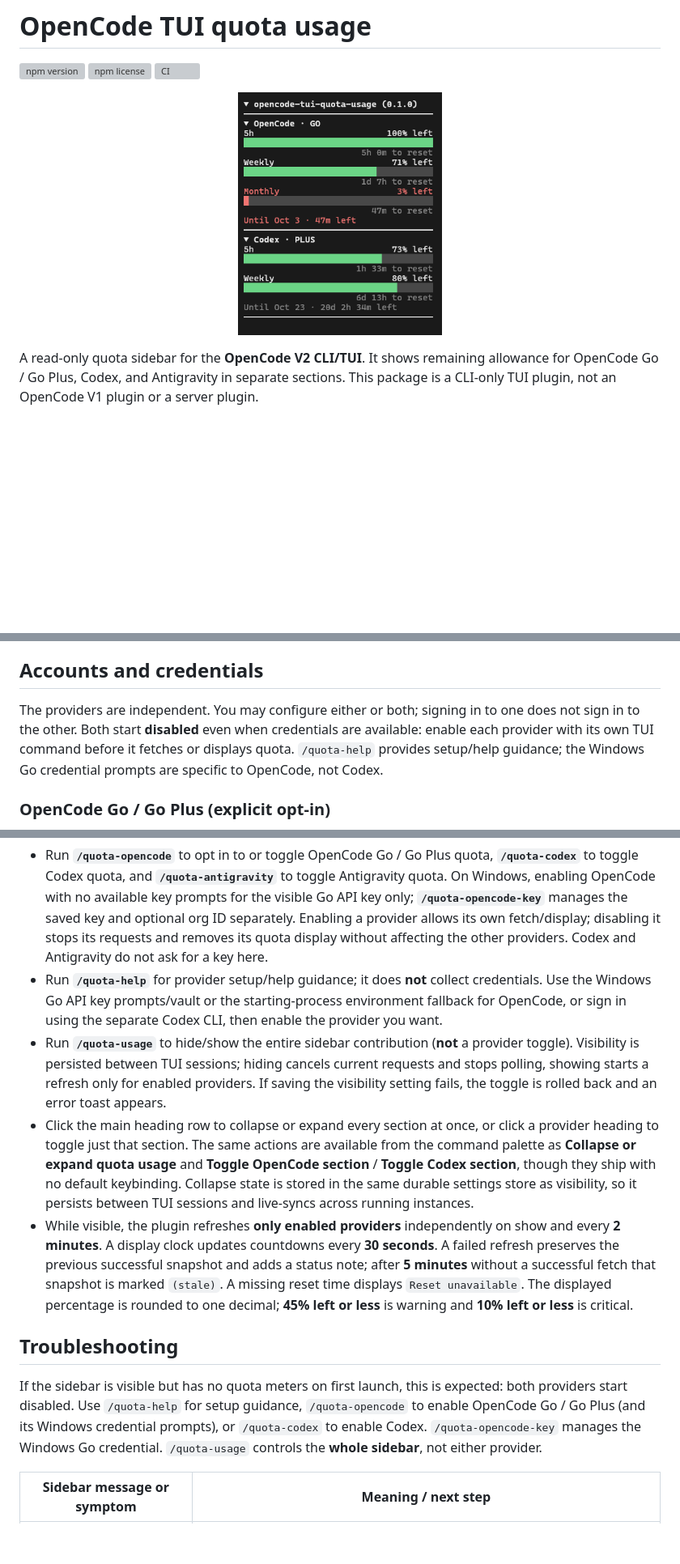
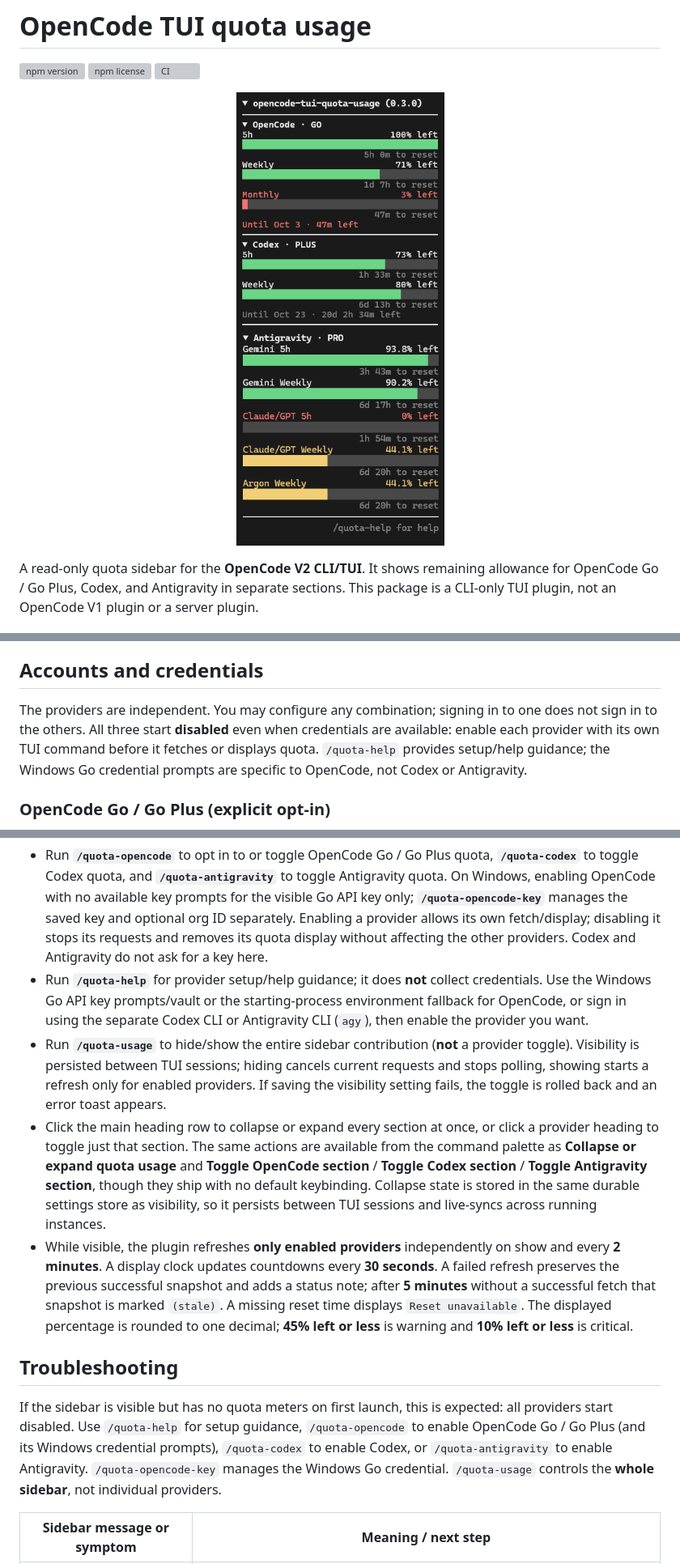
Before and after one commit to jn-s3s/opencode-tui-quota-usage, a Markdown page: README.md, 3 parts joined by grey strips. Shown at 81% size. Rendered like a GitHub page; pictures changed too: docs/usage.png; blank space fills up the shorter version; grey boxes are pictures that could not be loaded.

```diff
--- a/README.md
+++ b/README.md
@@ -5,7 +5,7 @@
 [![CI](https://github.com/jn-s3s/opencode-tui-quota-usage/actions/workflows/ci.yml/badge.svg)](https://github.com/jn-s3s/opencode-tui-quota-usage/actions/workflows/ci.yml)
 
 <p align="center">
-    <img src="https://raw.githubusercontent.com/jn-s3s/opencode-tui-quota-usage/main/docs/usage.png" alt="The OpenCode TUI with the Codex usage sidebar showing 5h 100% left, Weekly 63% left and the plan expiry date" height="300px"/>
+    <img src="https://raw.githubusercontent.com/jn-s3s/opencode-tui-quota-usage/main/docs/usage.png" alt="The OpenCode TUI with the usage sidebar" height="600px"/>
 </p>
 
 A read-only quota sidebar for the **OpenCode V2 CLI/TUI**. It shows remaining allowance for OpenCode Go / Go Plus, Codex, and Antigravity in separate sections. This package is a CLI-only TUI plugin, not an OpenCode V1 plugin or a server plugin.
@@ -49,7 +49,7 @@ See the official [V2 CLI plugin configuration](https://opencode.ai/v2/docs/cli/p
 
 ## Accounts and credentials
 
-The providers are independent. You may configure either or both; signing in to one does not sign in to the other. Both start **disabled** even when credentials are available: enable each provider with its own TUI command before it fetches or displays quota. `/quota-help` provides setup/help guidance; the Windows Go credential prompts are specific to OpenCode, not Codex.
+The providers are independent. You may configure any combination; signing in to one does not sign in to the others. All three start **disabled** even when credentials are available: enable each provider with its own TUI command before it fetches or displays quota. `/quota-help` provides setup/help guidance; the Windows Go credential prompts are specific to OpenCode, not Codex or Antigravity.
 
 ### OpenCode Go / Go Plus (explicit opt-in)
 
@@ -85,13 +85,13 @@ The `sidebar.content` slot starts **visible by default**, but **OpenCode, Codex,
 
 - Run **`/quota-opencode`** to opt in to or toggle OpenCode Go / Go Plus quota, **`/quota-codex`** to toggle Codex quota, and **`/quota-antigravity`** to toggle Antigravity quota. On Windows, enabling OpenCode with no available key prompts for the visible Go API key only; **`/quota-opencode-key`** manages the saved key and optional org ID separately. Enabling a provider allows its own fetch/display; disabling it stops its requests and removes its quota display without affecting the other providers. Codex and Antigravity do not ask for a key here.
-- Run **`/quota-help`** for provider setup/help guidance; it does **not** collect credentials. Use the Windows Go API key prompts/vault or the starting-process environment fallback for OpenCode, or sign in using the separate Codex CLI, then enable the provider you want.
+- Run **`/quota-help`** for provider setup/help guidance; it does **not** collect credentials. Use the Windows Go API key prompts/vault or the starting-process environment fallback for OpenCode, or sign in using the separate Codex CLI or Antigravity CLI (`agy`), then enable the provider you want.
 - Run **`/quota-usage`** to hide/show the entire sidebar contribution (**not** a provider toggle). Visibility is persisted between TUI sessions; hiding cancels current requests and stops polling, showing starts a refresh only for enabled providers. If saving the visibility setting fails, the toggle is rolled back and an error toast appears.
-- Click the main heading row to collapse or expand every section at once, or click a provider heading to toggle just that section. The same actions are available from the command palette as **Collapse or expand quota usage** and **Toggle OpenCode section** / **Toggle Codex section**, though they ship with no default keybinding. Collapse state is stored in the same durable settings store as visibility, so it persists between TUI sessions and live-syncs across running instances.
+- Click the main heading row to collapse or expand every section at once, or click a provider heading to toggle just that section. The same actions are available from the command palette as **Collapse or expand quota usage** and **Toggle OpenCode section** / **Toggle Codex section** / **Toggle Antigravity section**, though they ship with no default keybinding. Collapse state is stored in the same durable settings store as visibility, so it persists between TUI sessions and live-syncs across running instances.
 - While visible, the plugin refreshes **only enabled providers** independently on show and every **2 minutes**. A display clock updates countdowns every **30 seconds**. A failed refresh preserves the previous successful snapshot and adds a status note; after **5 minutes** without a successful fetch that snapshot is marked `(stale)`. A missing reset time displays `Reset unavailable`. The displayed percentage is rounded to one decimal; **45% left or less** is warning and **10% left or less** is critical.
 
 ## Troubleshooting
 
-If the sidebar is visible but has no quota meters on first launch, this is expected: both providers start disabled. Use `/quota-help` for setup guidance, `/quota-opencode` to enable OpenCode Go / Go Plus (and its Windows credential prompts), or `/quota-codex` to enable Codex. `/quota-opencode-key` manages the Windows Go credential. `/quota-usage` controls the **whole sidebar**, not either provider.
+If the sidebar is visible but has no quota meters on first launch, this is expected: all providers start disabled. Use `/quota-help` for setup guidance, `/quota-opencode` to enable OpenCode Go / Go Plus (and its Windows credential prompts), `/quota-codex` to enable Codex, or `/quota-antigravity` to enable Antigravity. `/quota-opencode-key` manages the Windows Go credential. `/quota-usage` controls the **whole sidebar**, not individual providers.
 
 | Sidebar message or symptom                                  | Meaning / next step                                                                                                                                                                                              |
 | ----------------------------------------------------------- | ---------------------------------------------------------------------------------------------------------------------------------------------------------------------------------------------------------------- |
```
Also changed, not shown: other parts of README.md (+3 -3 lines), 4 other files.
